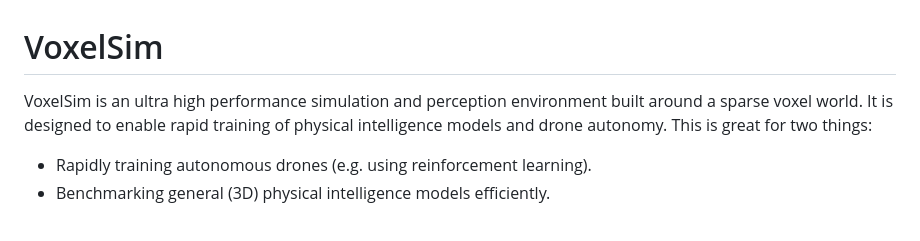
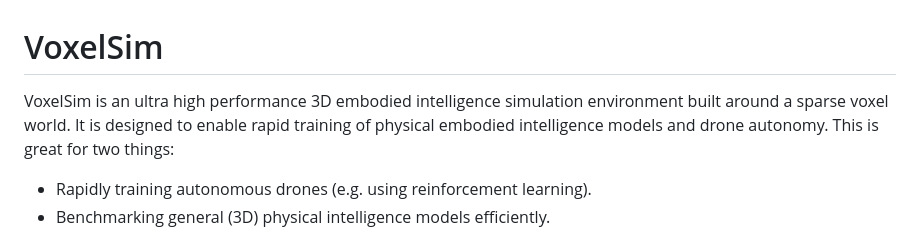
Before and after one commit to Merlotec/voxelsim, a Markdown page: README.md, the part around the change. Drawn GitHub-style.

```diff
--- a/README.md
+++ b/README.md
@@ -1,6 +1,6 @@
 # VoxelSim
 
-VoxelSim is an ultra high performance simulation and perception environment built around a sparse voxel world. It is designed to enable rapid training of physical intelligence models and drone autonomy. This is great for two things:
+VoxelSim is an ultra high performance 3D embodied intelligence simulation environment built around a sparse voxel world. It is designed to enable rapid training of physical embodied intelligence models and drone autonomy. This is great for two things:
 - Rapidly training autonomous drones (e.g. using reinforcement learning).
 - Benchmarking general (3D) physical intelligence models efficiently.
 
```
